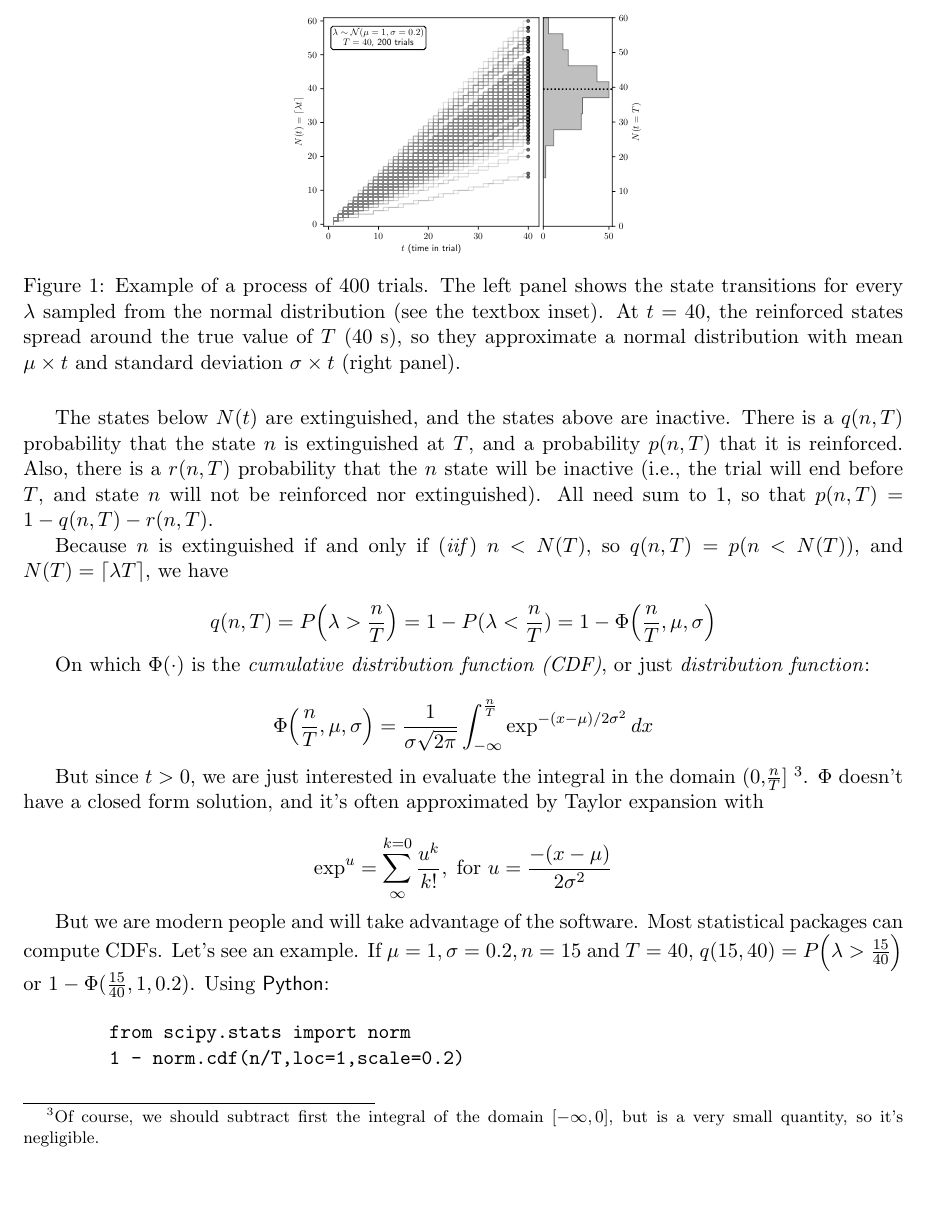
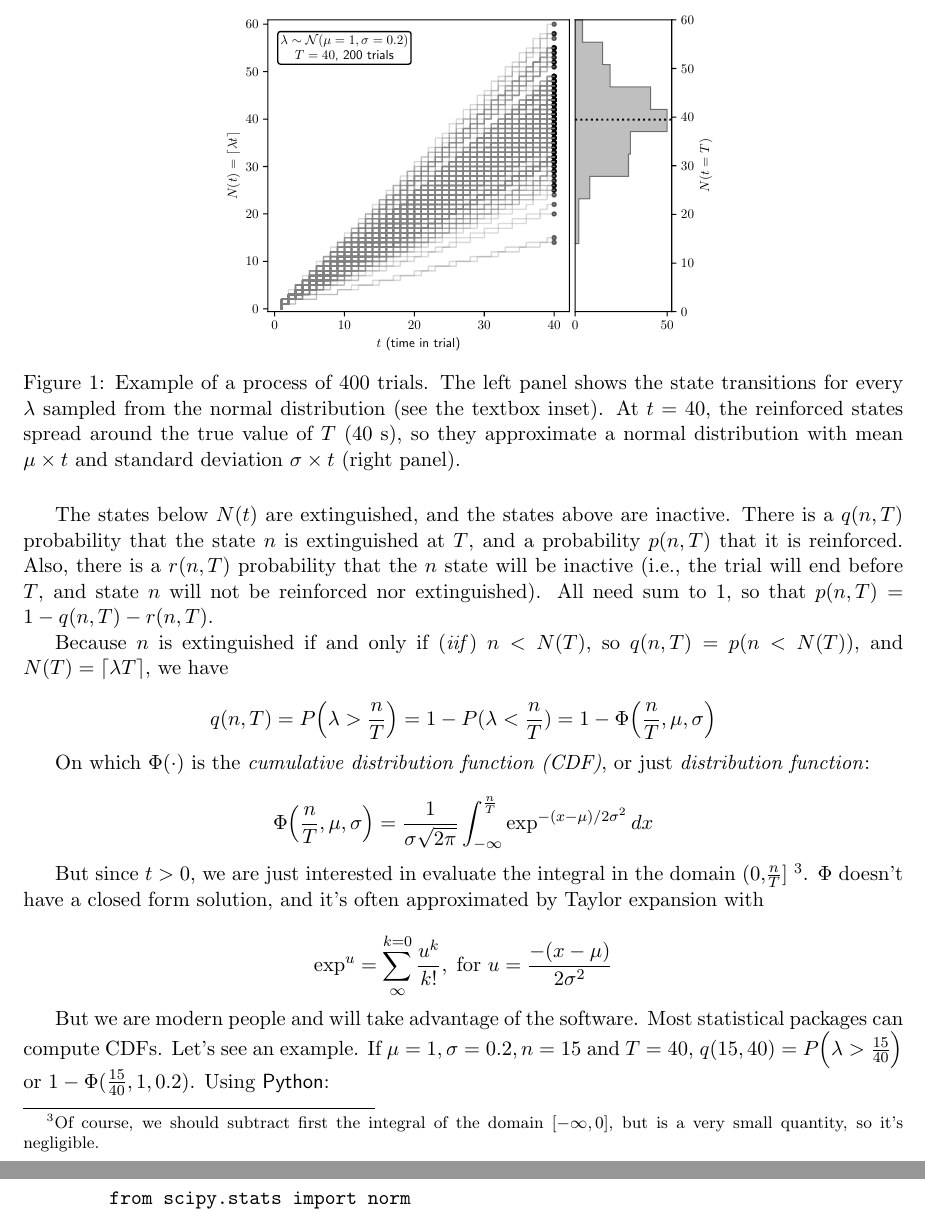
Before and after one commit to jealcalat/LeT, a LaTeX document (let_sim.tex): part of page 2 of 4 before the commit and two parts of pages 2 and 3 of 4 after it, the two joined at a grey line, cut so that both start at the same text, the shorter picture padded with empty space. Compiled offline with pdfLaTeX.

Commit message:
increase figures

```diff
--- a/let_sim.tex
+++ b/let_sim.tex
@@ -87,7 +87,7 @@ $\mathbf{N^*} = \boldsymbol{\lambda} T$.
 
     \begin{figure}[H]
             \centering
-            \includegraphics[scale=0.5]{nt_let}
+            \includegraphics[scale=0.7]{nt_let}
             \caption{Example of a process of 400 trials. The left panel shows the state transitions for every
                     $\lambda$ sampled from the normal distribution (see the textbox inset). At $t = 40$, the reinforced
                     states spread around the true value of $T$ (40 s), so they approximate a normal distribution with mean
```
Also changed, not shown: let_sim.pdf, let_sim.tex (2 more changed lines), 2 other files.
